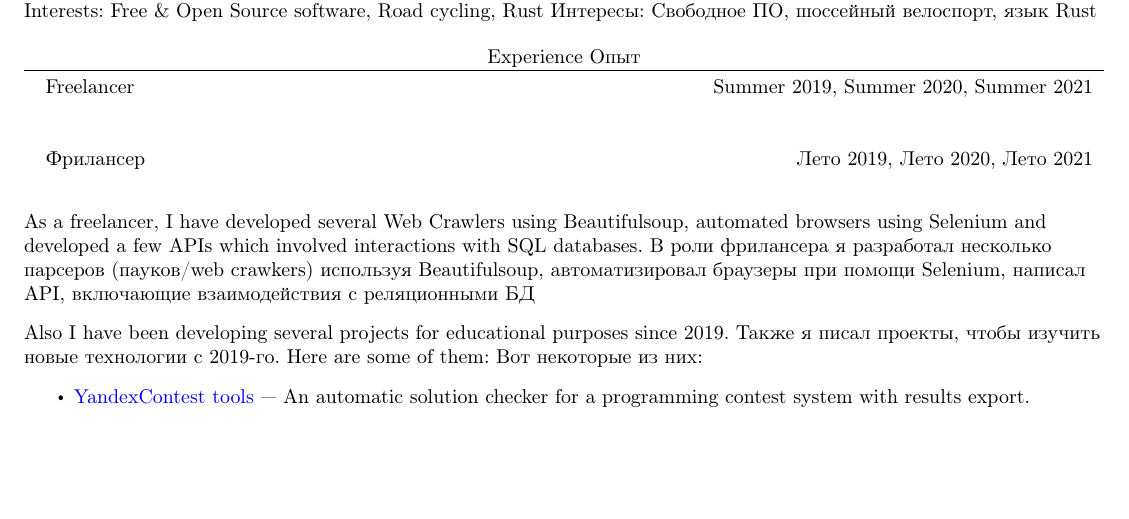
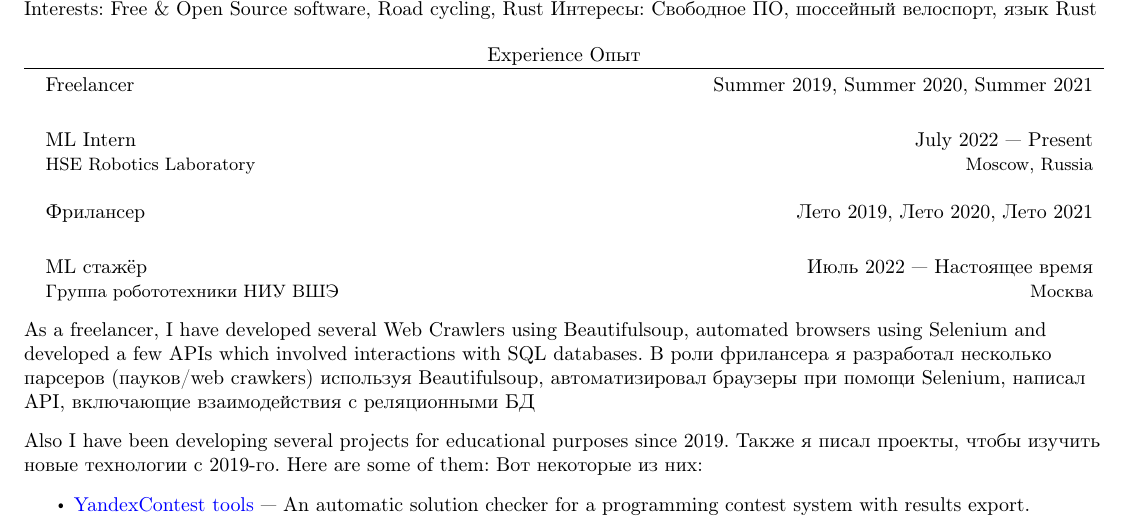
Before and after one commit to NChechulin/CV, a LaTeX document (main.tex, which reads experience.tex): part of page 1 of 2, cut so that both start at the same text, the shorter picture padded with empty space. Compiled offline with pdfLaTeX.

Commit message:
add robotics lab internship

```diff
--- a/experience.tex
+++ b/experience.tex
@@ -6,12 +6,18 @@
 	\resumeSubHeadingListStart
 	\resumeSubheading
 	{Freelancer}{Summer 2019, Summer 2020, Summer 2021}{}{}
+	\resumeSubheading
+	{ML Intern}{July 2022 --- Present}
+        {HSE Robotics Laboratory}{Moscow, Russia}
 	\resumeSubHeadingListEnd
 }
 \ru{
 	\resumeSubHeadingListStart
 	\resumeSubheading
 	{Фрилансер}{Лето 2019, Лето 2020, Лето 2021}{}{}
+	\resumeSubheading
+	{ML стажёр}{Июль 2022 --- Настоящее время}
+	{Группа робототехники НИУ ВШЭ}{Москва}
 	\resumeSubHeadingListEnd
 }
 
```
Also changed, not shown: output/cv.pdf, output/cv_ru.pdf.
